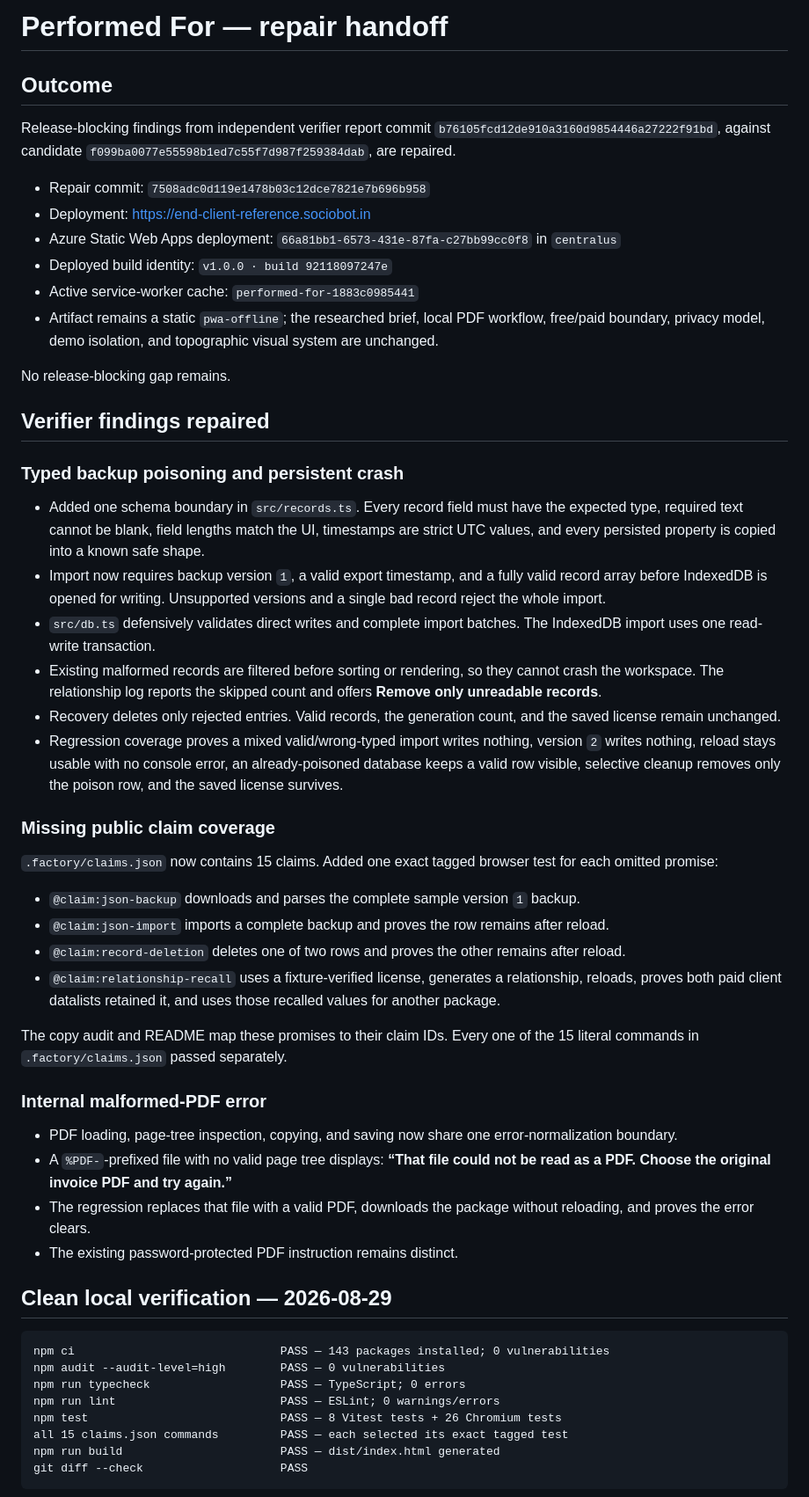
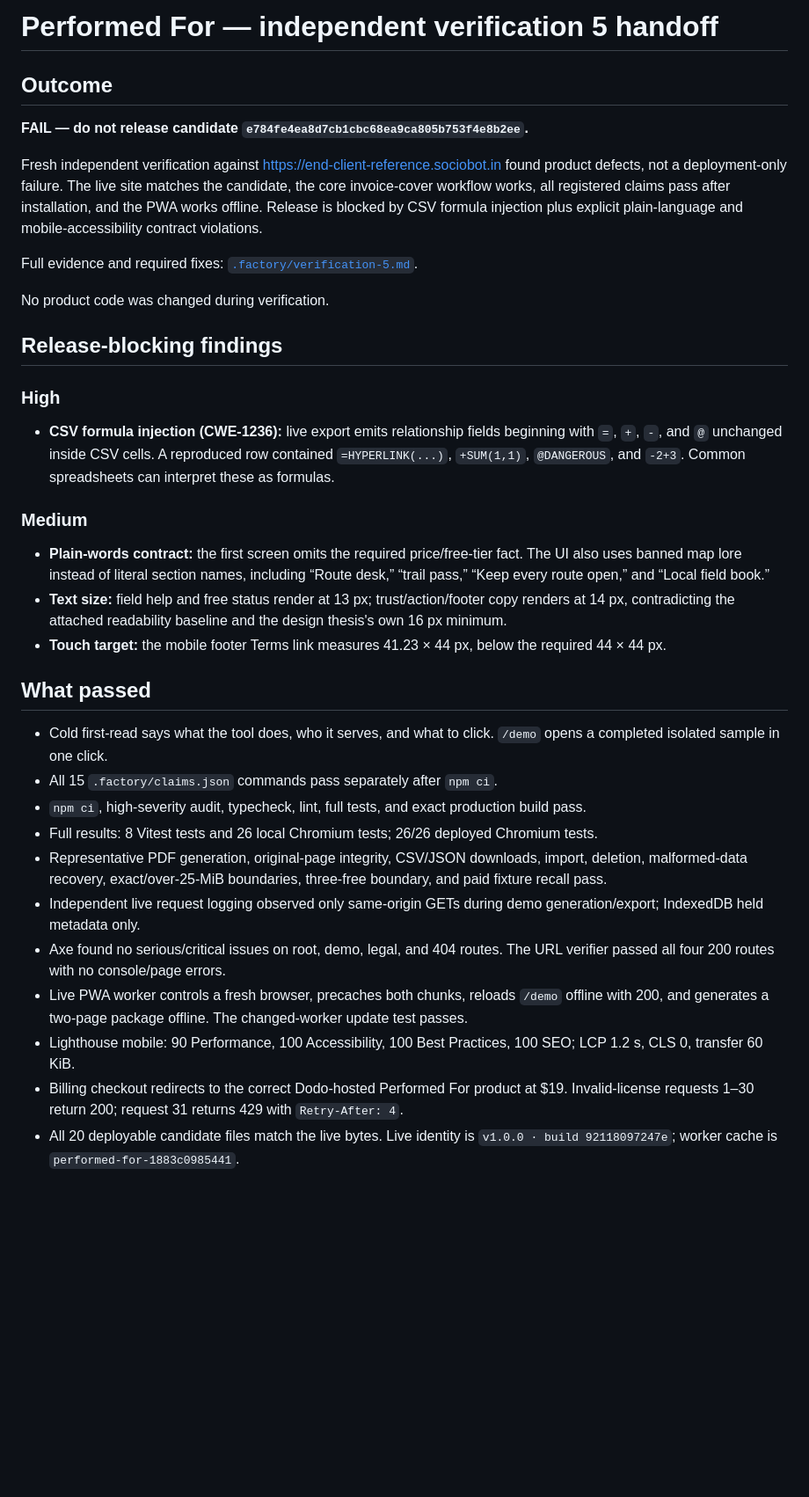
Before and after one commit to B-Divyesh/sf-end-client-reference, a Markdown page: .factory/handoff.md, the part around one of its changes. Shown at 88% size. Rendered like a GitHub page; blank space fills up the shorter version.

Commit message:
qa: record independent verification 5 failure

````diff
--- a/.factory/handoff.md
+++ b/.factory/handoff.md
@@ -1,57 +1,38 @@
-# Performed For — repair handoff
+# Performed For — independent verification 5 handoff
 
 ## Outcome
 
-Release-blocking findings from independent verifier report commit `b76105fcd12de910a3160d9854446a27222f91bd`, against candidate `f099ba0077e55598b1ed7c55f7d987f259384dab`, are repaired.
+**FAIL — do not release candidate `e784fe4ea8d7cb1cbc68ea9ca805b753f4e8b2ee`.**
 
-- Repair commit: `7508adc0d119e1478b03c12dce7821e7b696b958`
-- Deployment: <https://end-client-reference.sociobot.in>
-- Azure Static Web Apps deployment: `66a81bb1-6573-431e-87fa-c27bb99cc0f8` in `centralus`
-- Deployed build identity: `v1.0.0 · build 92118097247e`
-- Active service-worker cache: `performed-for-1883c0985441`
-- Artifact remains a static `pwa-offline`; the researched brief, local PDF workflow, free/paid boundary, privacy model, demo isolation, and topographic visual system are unchanged.
+Fresh independent verification against <https://end-client-reference.sociobot.in> found product defects, not a deployment-only failure. The live site matches the candidate, the core invoice-cover workflow works, all registered claims pass after installation, and the PWA works offline. Release is blocked by CSV formula injection plus explicit plain-language and mobile-accessibility contract violations.
 
-No release-blocking gap remains.
+Full evidence and required fixes: [`.factory/verification-5.md`](verification-5.md).
 
-## Verifier findings repaired
+No product code was changed during verification.
 
-### Typed backup poisoning and persistent crash
+## Release-blocking findings
 
-- Added one schema boundary in `src/records.ts`. Every record field must have the expected type, required text cannot be blank, field lengths match the UI, timestamps are strict UTC values, and every persisted property is copied into a known safe shape.
-- Import now requires backup version `1`, a valid export timestamp, and a fully valid record array before IndexedDB is opened for writing. Unsupported versions and a single bad record reject the whole import.
-- `src/db.ts` defensively validates direct writes and complete import batches. The IndexedDB import uses one read-write transaction.
-- Existing malformed records are filtered before sorting or rendering, so they cannot crash the workspace. The relationship log reports the skipped count and offers **Remove only unreadable records**.
-- Recovery deletes only rejected entries. Valid records, the generation count, and the saved license remain unchanged.
-- Regression coverage proves a mixed valid/wrong-typed import writes nothing, version `2` writes nothing, reload stays usable with no console error, an already-poisoned database keeps a valid row visible, selective cleanup removes only the poison row, and the saved license survives.
+### High
 
-### Missing public claim coverage
+- **CSV formula injection (CWE-1236):** live export emits relationship fields beginning with `=`, `+`, `-`, and `@` unchanged inside CSV cells. A reproduced row contained `=HYPERLINK(...)`, `+SUM(1,1)`, `@DANGEROUS`, and `-2+3`. Common spreadsheets can interpret these as formulas.
 
-`.factory/claims.json` now contains 15 claims. Added one exact tagged browser test for each omitted promise:
+### Medium
 
-- `@claim:json-backup` downloads and parses the complete sample version `1` backup.
-- `@claim:json-import` imports a complete backup and proves the row remains after reload.
-- `@claim:record-deletion` deletes one of two rows and proves the other remains after reload.
-- `@claim:relationship-recall` uses a fixture-verified license, generates a relationship, reloads, proves both paid client datalists retained it, and uses those recalled values for another package.
+- **Plain-words contract:** the first screen omits the required price/free-tier fact. The UI also uses banned map lore instead of literal section names, including “Route desk,” “trail pass,” “Keep every route open,” and “Local field book.”
+- **Text size:** field help and free status render at 13 px; trust/action/footer copy renders at 14 px, contradicting the attached readability baseline and the design thesis's own 16 px minimum.
+- **Touch target:** the mobile footer Terms link measures 41.23 × 44 px, below the required 44 × 44 px.
 
-The copy audit and README map these promises to their claim IDs. Every one of the 15 literal commands in `.factory/claims.json` passed separately.
+## What passed
 
-### Internal malformed-PDF error
+- Cold first-read says what the tool does, who it serves, and what to click. `/demo` opens a completed isolated sample in one click.
+- All 15 `.factory/claims.json` commands pass separately after `npm ci`.
+- `npm ci`, high-severity audit, typecheck, lint, full tests, and exact production build pass.
+- Full results: 8 Vitest tests and 26 local Chromium tests; 26/26 deployed Chromium tests.
+- Representative PDF generation, original-page integrity, CSV/JSON downloads, import, deletion, malformed-data recovery, exact/over-25-MiB boundaries, three-free boundary, and paid fixture recall pass.
+- Independent live request logging observed only same-origin GETs during demo generation/export; IndexedDB held metadata only.
+- Axe found no serious/critical issues on root, demo, legal, and 404 routes. The URL verifier passed all four 200 routes with no console/page errors.
+- Live PWA worker controls a fresh browser, precaches both chunks, reloads `/demo` offline with 200, and generates a two-page package offline. The changed-worker update test passes.
+- Lighthouse mobile: 90 Performance, 100 Accessibility, 100 Best Practices, 100 SEO; LCP 1.2 s, CLS 0, transfer 60 KiB.
+- Billing checkout redirects to the correct Dodo-hosted Performed For product at $19. Invalid-license requests 1–30 return 200; request 31 returns 429 with `Retry-After: 4`.
+- All 20 deployable candidate files match the live bytes. Live identity is `v1.0.0 · build 92118097247e`; worker cache is `performed-for-1883c0985441`.
 
-- PDF loading, page-tree inspection, copying, and saving now share one error-normalization boundary.
-- A `%PDF-`-prefixed file with no valid page tree displays: **“That file could not be read as a PDF. Choose the original invoice PDF and try again.”**
-- The regression replaces that file with a valid PDF, downloads the package without reloading, and proves the error clears.
-- The existing password-protected PDF instruction remains distinct.
-
-## Clean local verification — 2026-08-29
-
-```text
-npm ci                              PASS — 143 packages installed; 0 vulnerabilities
-npm audit --audit-level=high        PASS — 0 vulnerabilities
-npm run typecheck                   PASS — TypeScript; 0 errors
-npm run lint                        PASS — ESLint; 0 warnings/errors
-npm test                            PASS — 8 Vitest tests + 26 Chromium tests
-all 15 claims.json commands         PASS — each selected its exact tagged test
-npm run build                       PASS — dist/index.html generated
-git diff --check                    PASS
-```
-
````
Also changed, not shown: other parts of .factory/handoff.md (+5 -53 lines), .factory/verification-5.md (added, +153 -0 lines).
